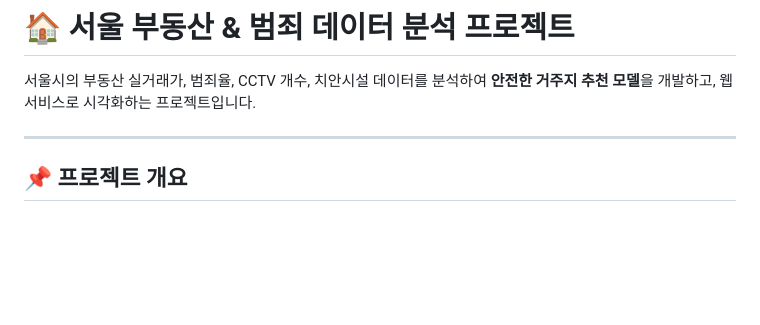
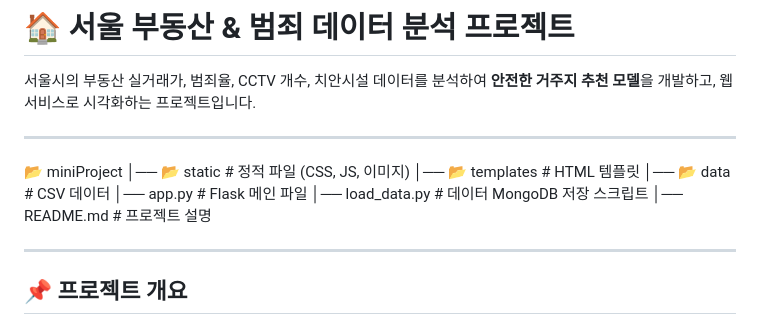
Before and after one commit to yetk124/miniProject_-, a Markdown page: README.md, the part around the change. Rendered like a GitHub page; blank space fills up the shorter version.

```diff
--- a/README.md
+++ b/README.md
@@ -5,6 +5,17 @@
 서울시의 부동산 실거래가, 범죄율, CCTV 개수, 치안시설 데이터를 분석하여 **안전한 거주지 추천 모델**을 개발하고, 웹 서비스로 시각화하는 프로젝트입니다.
 
 ---
+
+📂 miniProject
+│── 📂 static  # 정적 파일 (CSS, JS, 이미지)
+│── 📂 templates  # HTML 템플릿
+│── 📂 data  # CSV 데이터
+│── app.py  # Flask 메인 파일
+│── load_data.py  # 데이터 MongoDB 저장 스크립트
+│── README.md  # 프로젝트 설명
+
+---
+
 
 ## 📌 프로젝트 개요
 
```
